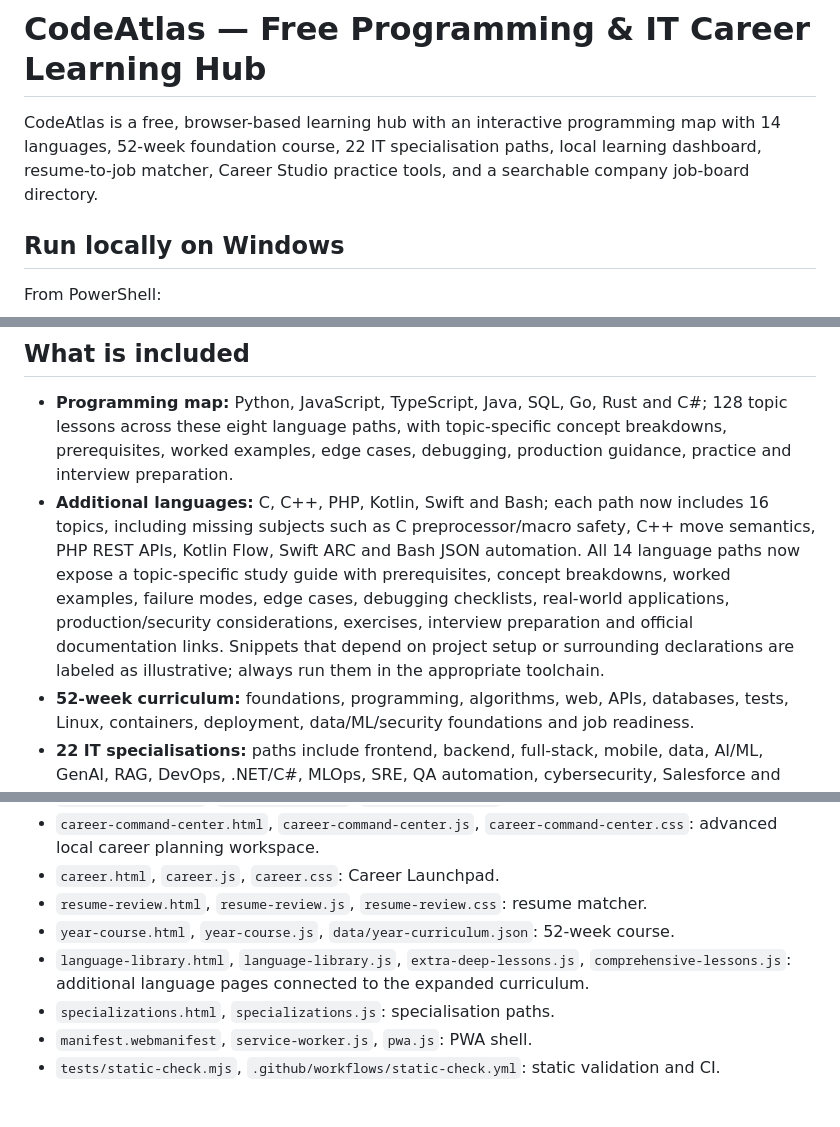
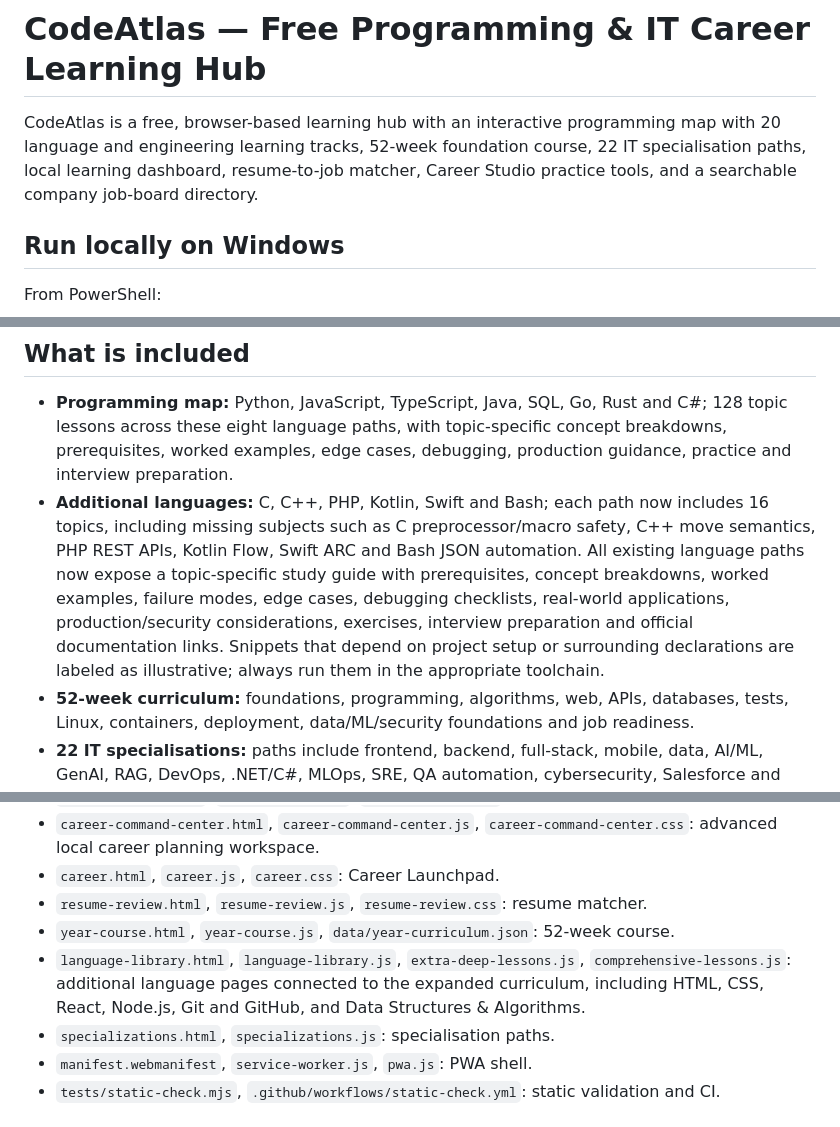
Before and after one commit to preethamofficial/carrier-guidence, a Markdown page: CodeAtlas_Website/README.md, 3 parts joined by grey strips. Drawn GitHub-style.

Commit message:
Document new web and engineering learning tracks

```diff
--- a/CodeAtlas_Website/README.md
+++ b/CodeAtlas_Website/README.md
@@ -1,6 +1,6 @@
 # CodeAtlas — Free Programming & IT Career Learning Hub
 
-CodeAtlas is a free, browser-based learning hub with an interactive programming map with 14 languages, 52-week foundation course, 22 IT specialisation paths, local learning dashboard, resume-to-job matcher, Career Studio practice tools, and a searchable company job-board directory.
+CodeAtlas is a free, browser-based learning hub with an interactive programming map with 20 language and engineering learning tracks, 52-week foundation course, 22 IT specialisation paths, local learning dashboard, resume-to-job matcher, Career Studio practice tools, and a searchable company job-board directory.
 
 ## Run locally on Windows
 
@@ -16,7 +16,7 @@ Open http://localhost:8000 and keep the terminal running. Use a local server rat
 ## What is included
 
 - **Programming map:** Python, JavaScript, TypeScript, Java, SQL, Go, Rust and C#; 128 topic lessons across these eight language paths, with topic-specific concept breakdowns, prerequisites, worked examples, edge cases, debugging, production guidance, practice and interview preparation.
-- **Additional languages:** C, C++, PHP, Kotlin, Swift and Bash; each path now includes 16 topics, including missing subjects such as C preprocessor/macro safety, C++ move semantics, PHP REST APIs, Kotlin Flow, Swift ARC and Bash JSON automation. All 14 language paths now expose a topic-specific study guide with prerequisites, concept breakdowns, worked examples, failure modes, edge cases, debugging checklists, real-world applications, production/security considerations, exercises, interview preparation and official documentation links. Snippets that depend on project setup or surrounding declarations are labeled as illustrative; always run them in the appropriate toolchain.
+- **Additional languages:** C, C++, PHP, Kotlin, Swift and Bash; each path now includes 16 topics, including missing subjects such as C preprocessor/macro safety, C++ move semantics, PHP REST APIs, Kotlin Flow, Swift ARC and Bash JSON automation. All existing language paths now expose a topic-specific study guide with prerequisites, concept breakdowns, worked examples, failure modes, edge cases, debugging checklists, real-world applications, production/security considerations, exercises, interview preparation and official documentation links. Snippets that depend on project setup or surrounding declarations are labeled as illustrative; always run them in the appropriate toolchain.
 - **52-week curriculum:** foundations, programming, algorithms, web, APIs, databases, tests, Linux, containers, deployment, data/ML/security foundations and job readiness.
 - **22 IT specialisations:** paths include frontend, backend, full-stack, mobile, data, AI/ML, GenAI, RAG, DevOps, .NET/C#, MLOps, SRE, QA automation, cybersecurity, Salesforce and blockchain. Each has staged modules and a capstone.
 - **Career Launchpad:** existing role roadmaps, resource links, job-application tracker and planning tools.
@@ -75,7 +75,7 @@ The main page and Career Studio include descriptions and Open Graph metadata. A
 - `career.html`, `career.js`, `career.css`: Career Launchpad.
 - `resume-review.html`, `resume-review.js`, `resume-review.css`: resume matcher.
 - `year-course.html`, `year-course.js`, `data/year-curriculum.json`: 52-week course.
-- `language-library.html`, `language-library.js`, `extra-deep-lessons.js`, `comprehensive-lessons.js`: additional language pages connected to the expanded curriculum.
+- `language-library.html`, `language-library.js`, `extra-deep-lessons.js`, `comprehensive-lessons.js`: additional language pages connected to the expanded curriculum, including HTML, CSS, React, Node.js, Git and GitHub, and Data Structures & Algorithms.
 - `specializations.html`, `specializations.js`: specialisation paths.
 - `manifest.webmanifest`, `service-worker.js`, `pwa.js`: PWA shell.
 - `tests/static-check.mjs`, `.github/workflows/static-check.yml`: static validation and CI.
```
